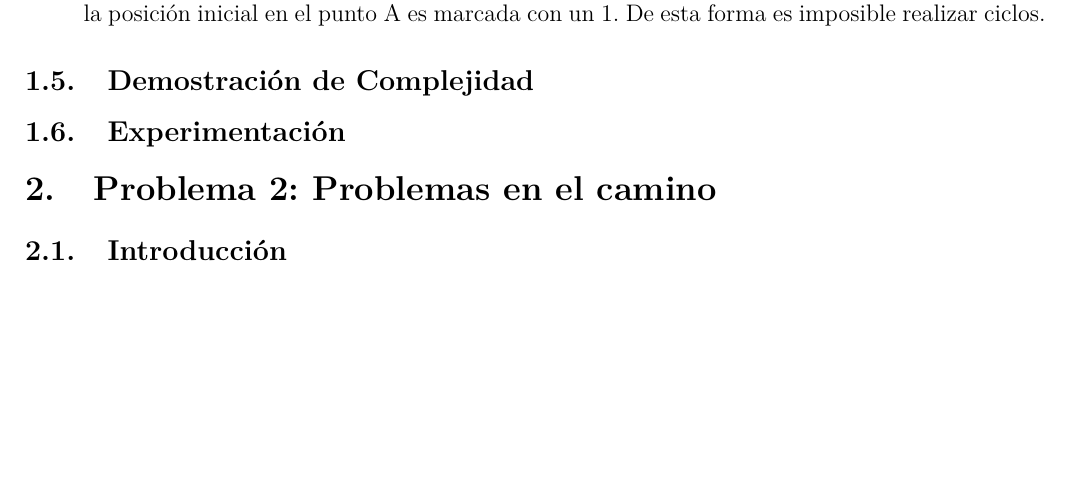
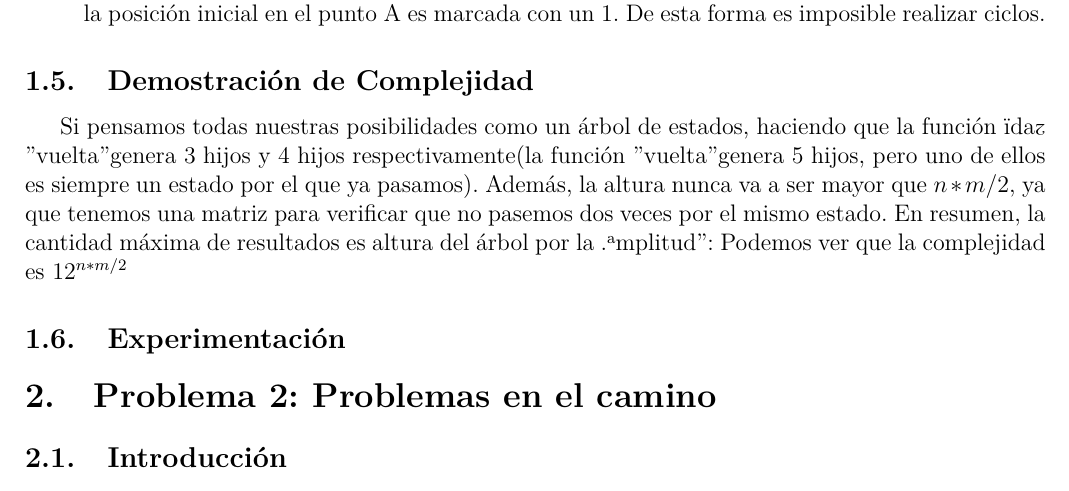
Before and after one commit to rozen03/algo3_2c2016, a LaTeX document (informe/inf1.tex): part of page 6 of 16, cut so that both start at the same text, the shorter picture padded with empty space. Compiled offline with pdfLaTeX; a LaTeX package or settings file that is missing is left out.

Commit message:
justificacion complejidad 1

```diff
--- a/informe/inf1.tex
+++ b/informe/inf1.tex
@@ -122,7 +122,9 @@ Nuestro algoritmo no admite ciclos puesto que tiene una condición booleana sobr
 
 
 \subsection{Demostración de Complejidad}
-
+	Si pensamos todas nuestras posibilidades como un árbol de estados, haciendo que la función "ida" y "vuelta" genera 3 hijos y 4 hijos respectivamente(la función "vuelta" genera 5 hijos, pero uno de ellos es siempre un estado por el que ya pasamos).
+	 Además, la altura nunca va a ser mayor que $n*m/2$, ya que tenemos una matriz para verificar que no pasemos dos veces por el mismo estado.
+	 En resumen, la cantidad máxima de resultados es altura del árbol por la "amplitud": Podemos ver que la complejidad es $12^{n*m/2}$
 \subsection{Experimentación}
 
 %%%%%%%%%%%%%%%%%%%%%%%%%%%%%%%%%%%%%%%%%%%%%%%%%%%
```
